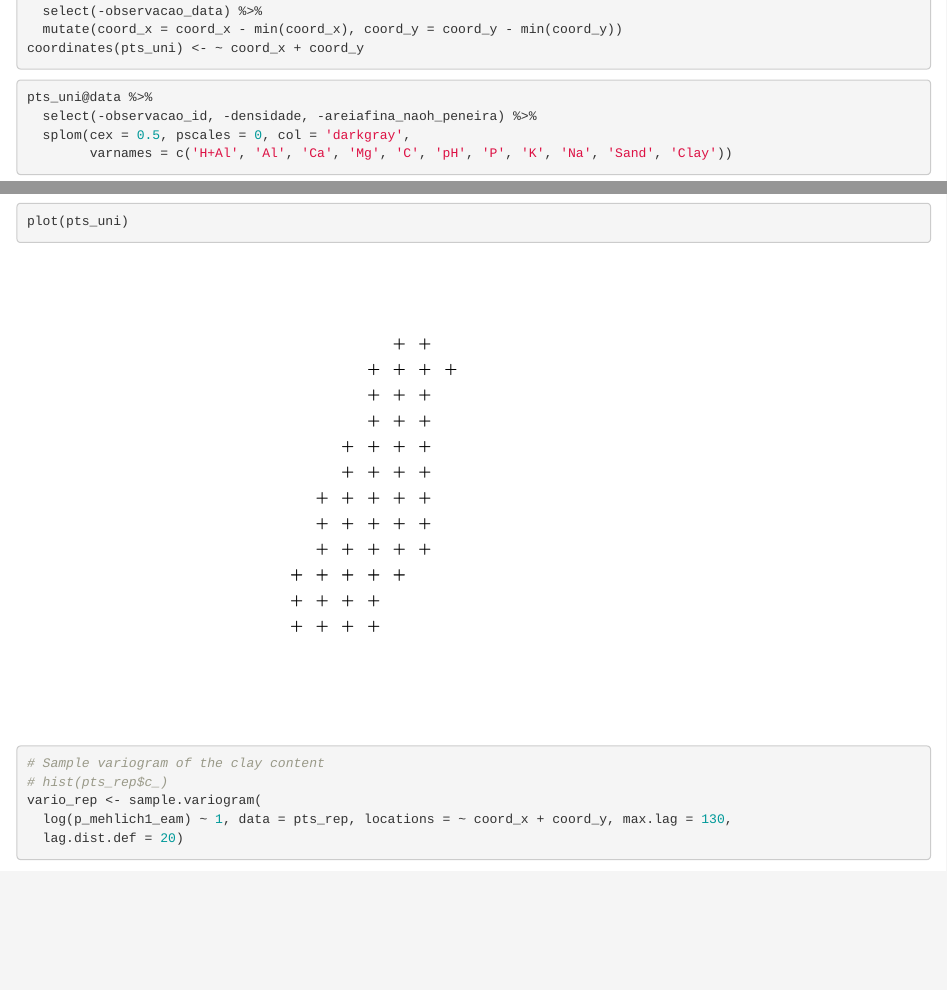
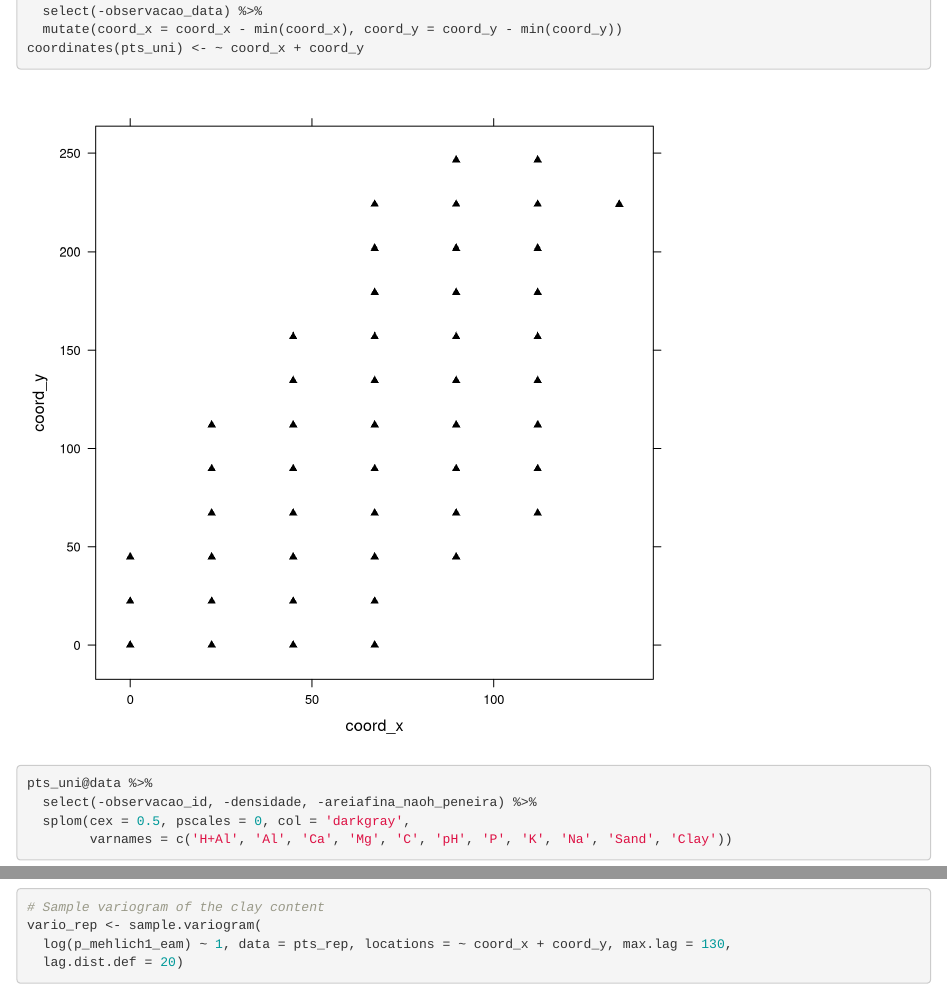
Before and after one commit to samuel-rosa/aterro-caturrita, an R Markdown document (code/main.Rmd): the page in a window 1100 px wide, from 1040 px down, and a second part further down, joined at a grey line. Rendered offline with R 4.5, knitr and Pandoc, with nearby package versions; some code elsewhere in the file could not run offline.

Commit message:
various figures

````diff
--- a/code/main.Rmd
+++ b/code/main.Rmd
@@ -65,6 +65,10 @@ pts_uni <-
 coordinates(pts_uni) <- ~ coord_x + coord_y
 ```
 
+```{r, echo=FALSE, fig.asp=1}
+xyplot(coord_y ~ coord_x, as.data.frame(pts_uni@coords), col = 'black', pch = 17)
+```
+
 ```{r, fig.width=14}
 pts_uni@data %>%
   select(-observacao_id, -densidade, -areiafina_naoh_peneira) %>%
@@ -72,14 +76,8 @@ pts_uni@data %>%
         varnames = c('H+Al', 'Al', 'Ca', 'Mg', 'C', 'pH', 'P', 'K', 'Na', 'Sand', 'Clay'))
 ```
 
-
-```{r}
-plot(pts_uni)
-```
-
 ```{r, fig.asp=1}
 # Sample variogram of the clay content
-# hist(pts_rep$c_)
 vario_rep <- sample.variogram(
   log(p_mehlich1_eam) ~ 1, data = pts_rep, locations = ~ coord_x + coord_y, max.lag = 130,
   lag.dist.def = 20)
````
